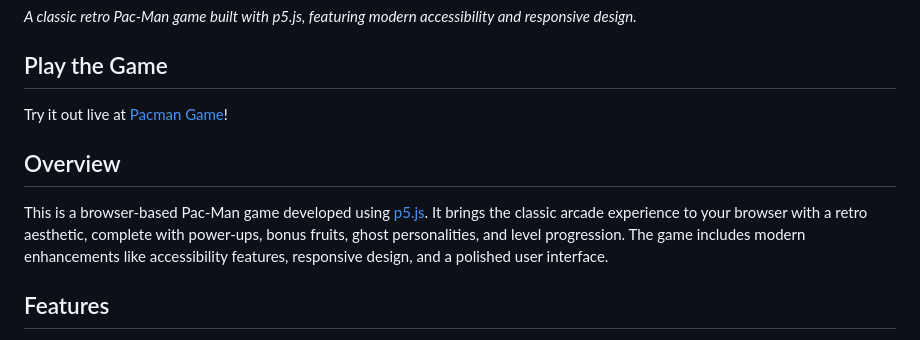
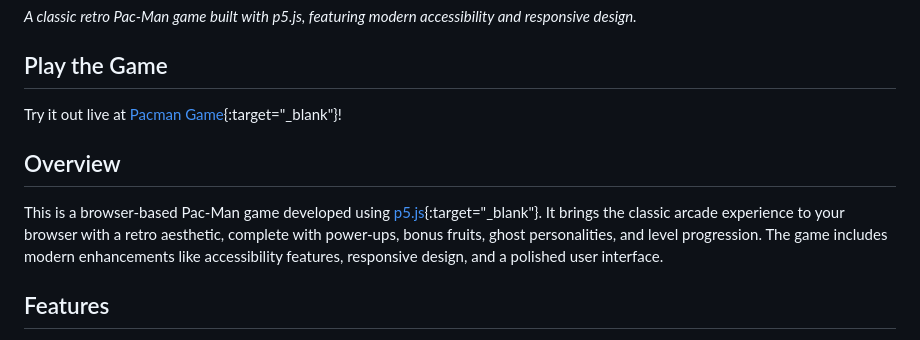
Before and after one commit to DibyaProkash/pacman, a Markdown page: README.md, the part around the change. Rendered like a GitHub page.

```diff
--- a/README.md
+++ b/README.md
@@ -5,10 +5,10 @@
 
 ## Play the Game
 
-Try it out live at [Pacman Game](https://dibyaprokash.github.io/pacman/)!
+Try it out live at [Pacman Game](https://dibyaprokash.github.io/pacman/){:target="_blank"}!
 
 ## Overview
-This is a browser-based Pac-Man game developed using [p5.js](https://p5js.org/). It brings the classic arcade experience to your browser with a retro aesthetic, complete with power-ups, bonus fruits, ghost personalities, and level progression. The game includes modern enhancements like accessibility features, responsive design, and a polished user interface.
+This is a browser-based Pac-Man game developed using [p5.js](https://p5js.org/){:target="_blank"}. It brings the classic arcade experience to your browser with a retro aesthetic, complete with power-ups, bonus fruits, ghost personalities, and level progression. The game includes modern enhancements like accessibility features, responsive design, and a polished user interface.
 
 ## Features
 - **Classic Gameplay**: Navigate Pac-Man through a maze, eat dots, avoid ghosts, and collect power-ups to turn the tables.
```
